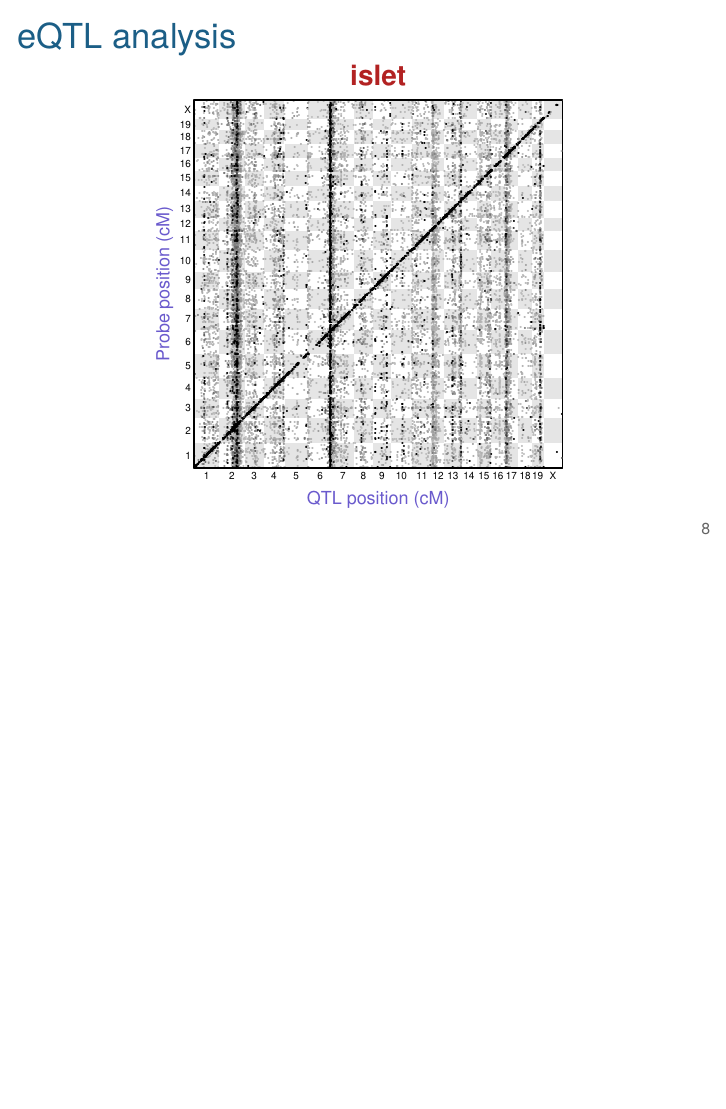
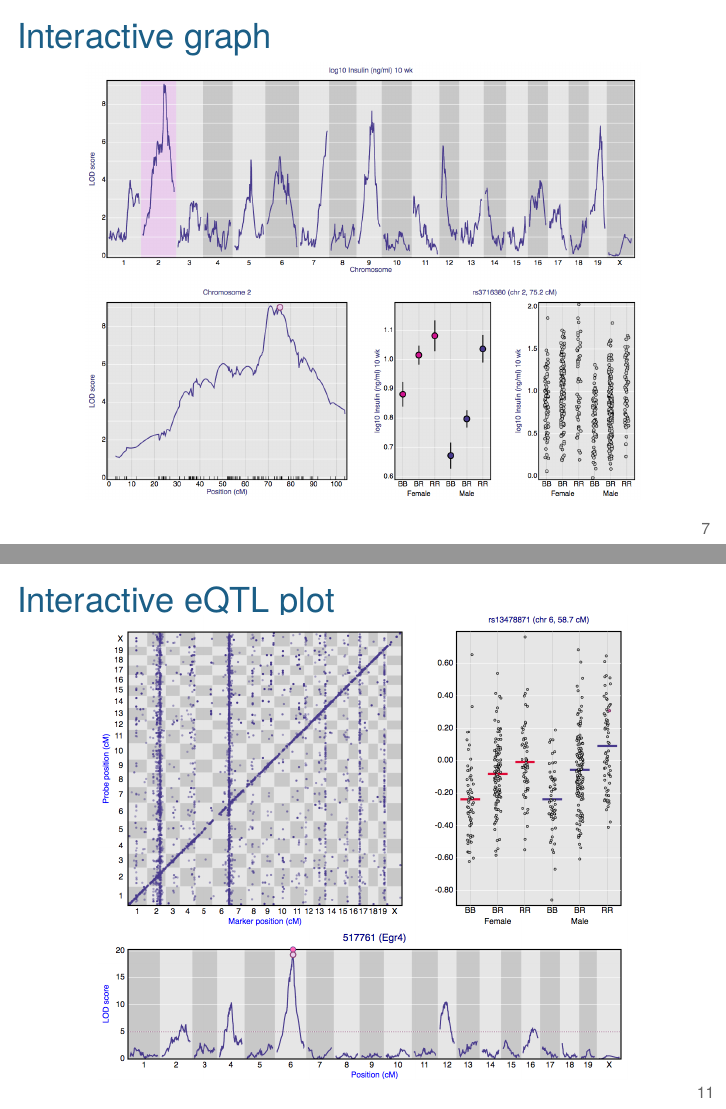
Before and after one commit to kbroman/Talk_ProspStudents, LaTeX slides (introQTL.tex): page 9 of 11 before the commit and pages 8 and 12 of 13 after it, the two joined at a grey line, the shorter picture padded with empty space. Compiled offline with XeLaTeX.

Commit message:
Add slides with links to interactive graphs

```diff
--- a/introQTL.tex
+++ b/introQTL.tex
@@ -168,6 +168,24 @@ The figure on the right is from David Deen.
 \end{frame}
 
 
+\begin{frame}[c]{\href{https://www.biostat.wisc.edu/~kbroman/D3/lod_and_effect}{\color{title}
+      Interactive graph}}
+
+  \figh{Figs/lod_interactive.png}{0.85}
+
+  \note{
+    I've become convinced of the importance of interactive data
+    visualizations: basically all data visualizations are improved
+    with some amount of interactivity. This enables a more thorough
+    exploration of results, which is particularly important and
+    valuable for high-dimensional data.
+
+  Click on the slide title to jump to the interactive version:
+  \href{http://bit.ly/D3lod}{\tt http://bit.ly/D3lod}
+ }
+\end{frame}
+
+
 \begin{frame}[c]{}
 
 \figh{Figs/mouse_on_chips.png}{1.0}
@@ -233,6 +251,20 @@ other genes.
 \end{frame}
 
 
+\begin{frame}[c]{\href{https://www.biostat.wisc.edu/~kbroman/D3/cistrans}{\color{title}
+      Interactive eQTL plot}}
+
+  \figh{Figs/cistrans_interactive.png}{0.9}
+
+  \note{
+    An interactive version of the eQTL plot allows you to get to the
+    underlying detailed results.
+
+  Click on the slide title to jump to the interactive version:
+  \href{http://bit.ly/D3cistrans}{\tt http://bit.ly/D3cistrans}
+  }
+\end{frame}
+
 
 
 \begin{frame}[c]{}
```
Also changed, not shown: Figs/cistrans_interactive.png (added), Figs/lod_interactive.png (added), Makefile.
